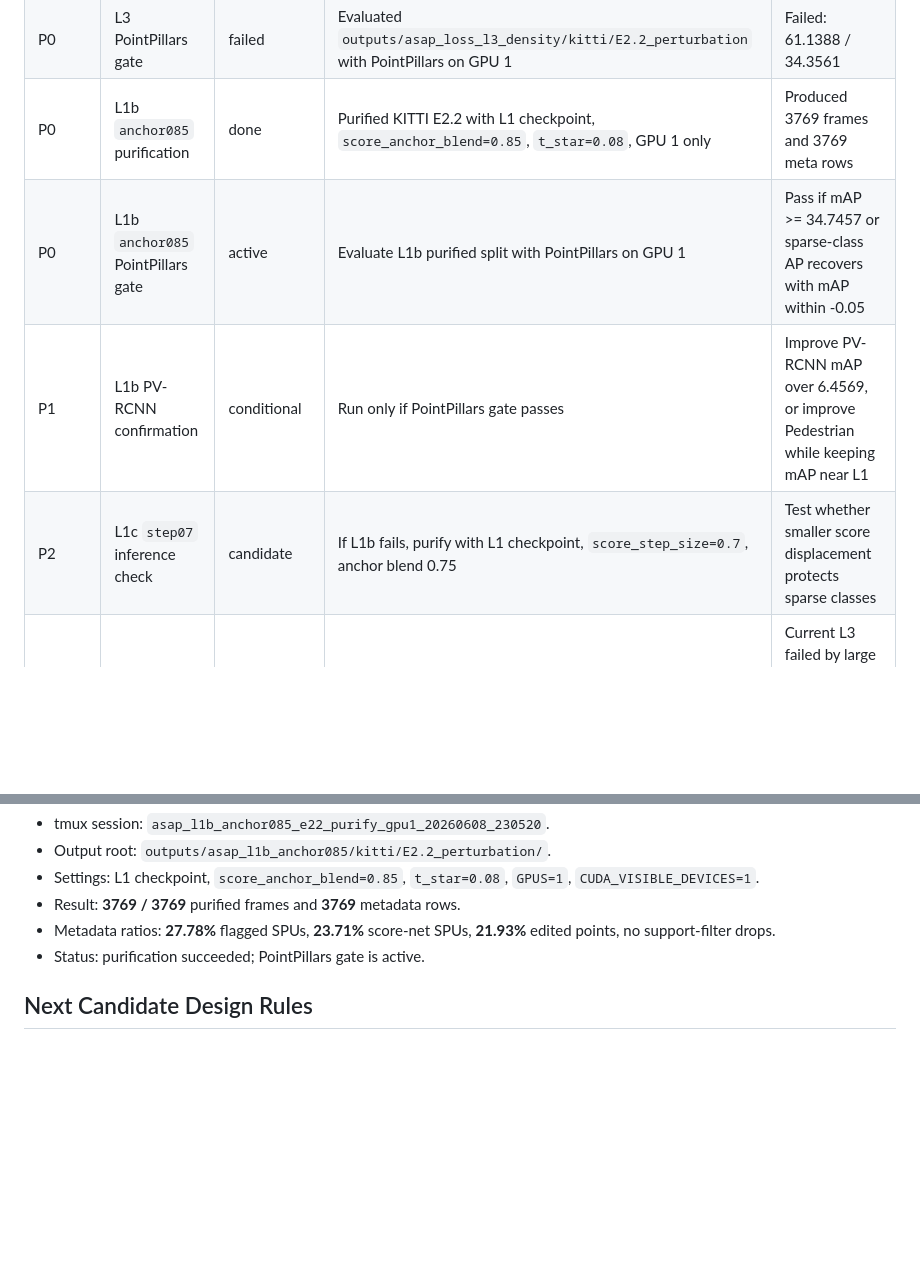
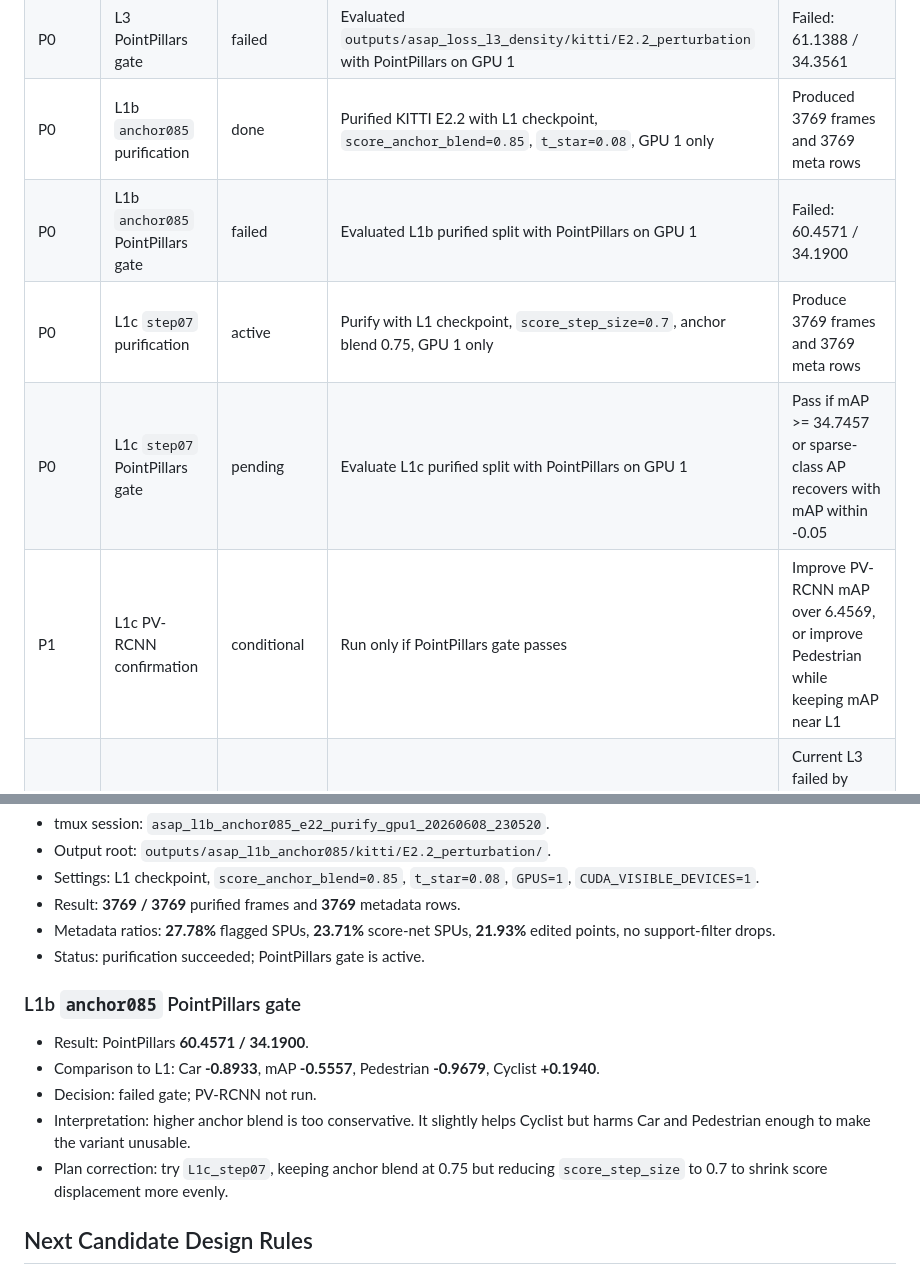
Before and after one commit to TanLinJi/ASAP, a Markdown page: docs/17_dynamic_experiment_worklist.md, 2 parts joined by grey strips. GitHub-like rendering; blank space fills up the shorter version.

Commit message:
Record anchor085 gate failure

```diff
--- a/docs/17_dynamic_experiment_worklist.md
+++ b/docs/17_dynamic_experiment_worklist.md
@@ -22,9 +22,10 @@
 | P0 | L3 `density` GPU1-only purification | done | Restarted KITTI E2.2 purification using only GPU 1; old dual-GPU partial output discarded | Produced 3769 frames and 3769 meta rows |
 | P0 | L3 PointPillars gate | failed | Evaluated `outputs/asap_loss_l3_density/kitti/E2.2_perturbation` with PointPillars on GPU 1 | Failed: 61.1388 / 34.3561 |
 | P0 | L1b `anchor085` purification | done | Purified KITTI E2.2 with L1 checkpoint, `score_anchor_blend=0.85`, `t_star=0.08`, GPU 1 only | Produced 3769 frames and 3769 meta rows |
-| P0 | L1b `anchor085` PointPillars gate | active | Evaluate L1b purified split with PointPillars on GPU 1 | Pass if mAP >= 34.7457 or sparse-class AP recovers with mAP within -0.05 |
-| P1 | L1b PV-RCNN confirmation | conditional | Run only if PointPillars gate passes | Improve PV-RCNN mAP over 6.4569, or improve Pedestrian while keeping mAP near L1 |
-| P2 | L1c `step07` inference check | candidate | If L1b fails, purify with L1 checkpoint, `score_step_size=0.7`, anchor blend 0.75 | Test whether smaller score displacement protects sparse classes |
+| P0 | L1b `anchor085` PointPillars gate | failed | Evaluated L1b purified split with PointPillars on GPU 1 | Failed: 60.4571 / 34.1900 |
+| P0 | L1c `step07` purification | active | Purify with L1 checkpoint, `score_step_size=0.7`, anchor blend 0.75, GPU 1 only | Produce 3769 frames and 3769 meta rows |
+| P0 | L1c `step07` PointPillars gate | pending | Evaluate L1c purified split with PointPillars on GPU 1 | Pass if mAP >= 34.7457 or sparse-class AP recovers with mAP within -0.05 |
+| P1 | L1c PV-RCNN confirmation | conditional | Run only if PointPillars gate passes | Improve PV-RCNN mAP over 6.4569, or improve Pedestrian while keeping mAP near L1 |
 | P3 | L3b low-weight density | downgraded | Train `density` with `lambda_density=0.01` only if inference-side checks also fail | Current L3 failed by large mAP drop, so do not prioritize more density training |
 | P3 | Paired fine-tune | deferred | Fine-tune from L1/L3 only after a stable loss base exists | Avoid detector-aware claims until clean evidence exists |
 
@@ -85,6 +86,14 @@
 - Metadata ratios: **27.78%** flagged SPUs, **23.71%** score-net SPUs, **21.93%** edited points, no support-filter drops.
 - Status: purification succeeded; PointPillars gate is active.
 
+### L1b `anchor085` PointPillars gate
+
+- Result: PointPillars **60.4571 / 34.1900**.
+- Comparison to L1: Car **-0.8933**, mAP **-0.5557**, Pedestrian **-0.9679**, Cyclist **+0.1940**.
+- Decision: failed gate; PV-RCNN not run.
+- Interpretation: higher anchor blend is too conservative. It slightly helps Cyclist but harms Car and Pedestrian enough to make the variant unusable.
+- Plan correction: try `L1c_step07`, keeping anchor blend at 0.75 but reducing `score_step_size` to 0.7 to shrink score displacement more evenly.
+
 ## Next Candidate Design Rules
 
 - If PointPillars mAP drops by more than **0.05**, do not run PV-RCNN for that variant.
```
Also changed, not shown: 1 other file.
